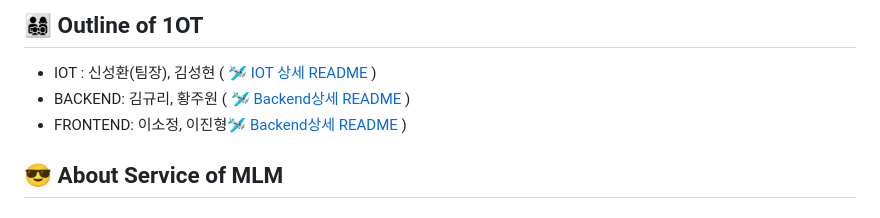
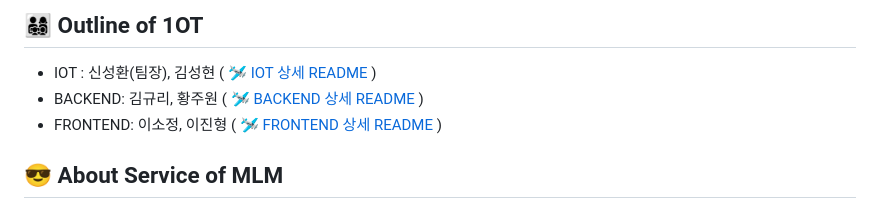
Before and after one commit to kimkyury/MirrorMe-SmartMirror-SpringBoot, a Markdown page: readme.md, the part around the change. Drawn GitHub-style.

Commit message:
Update readme.md
Former-commit-id: c66a46dc3e2143a5e5fd207e0c69554fa9c2b248 [formerly 918f90566418f11bc747eaa3c6feb97314145663 [formerly 482cdef753518986a39b4ced4f51d943bccb8777]]
Former-commit-id: 3f9eefaf90954188a975445e353ec8be2b59e76b [formerly b2f66d9b4a4a6f2d3298a65baa6208c72d918439]
Former-commit-id: 6272ab1129cf274e3597ba069c505dec1ae542f9

```diff
--- a/readme.md
+++ b/readme.md
@@ -6,8 +6,8 @@
 
 ## 👨‍👩‍👧‍👦 Outline of 1OT
 - IOT : 신성환(팀장), 김성현 ( 🛩 [IOT 상세 README](https://lab.ssafy.com/s09-webmobile3-sub2/S09P12E101/-/tree/master/IoT) )
-- BACKEND: 김규리, 황주원 ( 🛩 [Backend상세 README](https://lab.ssafy.com/s09-webmobile3-sub2/S09P12E101/-/tree/master/IoT) )
-- FRONTEND: 이소정, 이진형🛩 [Backend상세 README](https://lab.ssafy.com/s09-webmobile3-sub2/S09P12E101/-/tree/master/Frontend) )
+- BACKEND: 김규리, 황주원 ( 🛩 [BACKEND 상세 README](https://lab.ssafy.com/s09-webmobile3-sub2/S09P12E101/-/tree/master/IoT) )
+- FRONTEND: 이소정, 이진형 ( 🛩 [FRONTEND 상세 README](https://lab.ssafy.com/s09-webmobile3-sub2/S09P12E101/-/tree/master/Frontend) )
 
 
 ## 😎 About Service of MLM
```
